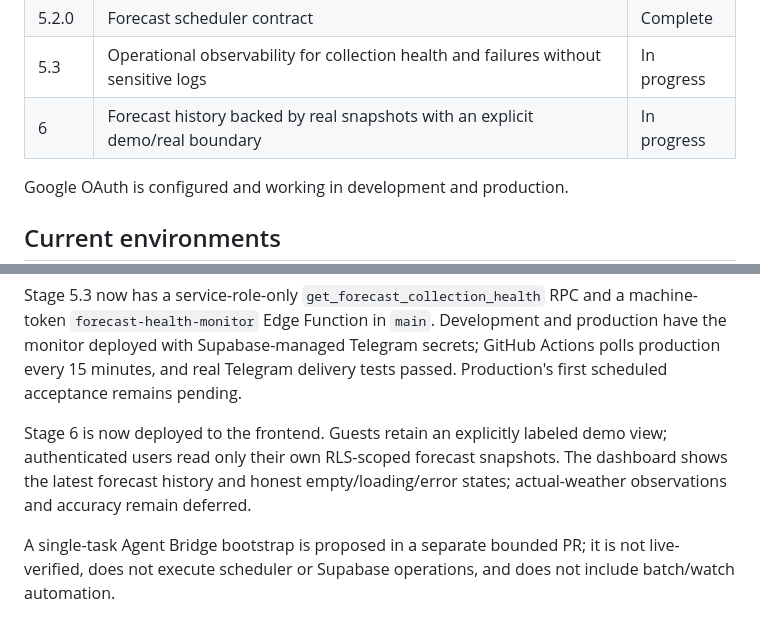
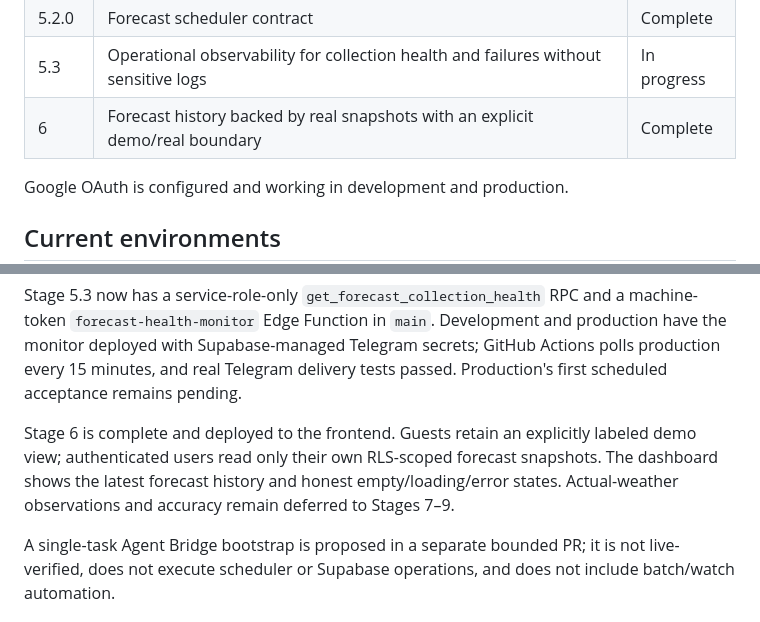
Before and after one commit to NastyBaster/weather-statistic, a Markdown page: docs/project-status.md, 2 parts joined by grey strips. GitHub-like rendering.

Commit message:
docs: close forecast history stage

```diff
--- a/docs/project-status.md
+++ b/docs/project-status.md
@@ -20,7 +20,7 @@ procedures and raw evidence out of this file.
 | 5.1.2 | Durable agent context, project status, and consolidated roadmap | Complete |
 | 5.2.0 | Forecast scheduler contract | Complete |
 | 5.3 | Operational observability for collection health and failures without sensitive logs | In progress |
-| 6 | Forecast history backed by real snapshots with an explicit demo/real boundary | In progress |
+| 6 | Forecast history backed by real snapshots with an explicit demo/real boundary | Complete |
 
 Google OAuth is configured and working in development and production.
 
@@ -57,9 +57,10 @@ Stage 5.3 now has a service-role-only `get_forecast_collection_health` RPC and a
 deployed with Supabase-managed Telegram secrets; GitHub Actions polls production every 15 minutes,
 and real Telegram delivery tests passed. Production's first scheduled acceptance remains pending.
 
-Stage 6 is now deployed to the frontend. Guests retain an explicitly labeled demo view; authenticated
-users read only their own RLS-scoped forecast snapshots. The dashboard shows the latest forecast
-history and honest empty/loading/error states; actual-weather observations and accuracy remain deferred.
+Stage 6 is complete and deployed to the frontend. Guests retain an explicitly labeled demo view;
+authenticated users read only their own RLS-scoped forecast snapshots. The dashboard shows the latest
+forecast history and honest empty/loading/error states. Actual-weather observations and accuracy remain
+deferred to Stages 7–9.
 
 A single-task Agent Bridge bootstrap is proposed in a separate bounded PR; it is not live-verified,
 does not execute scheduler or Supabase operations, and does not include batch/watch automation.
```
Also changed, not shown: docs/roadmap.md (+1 -1 lines).
